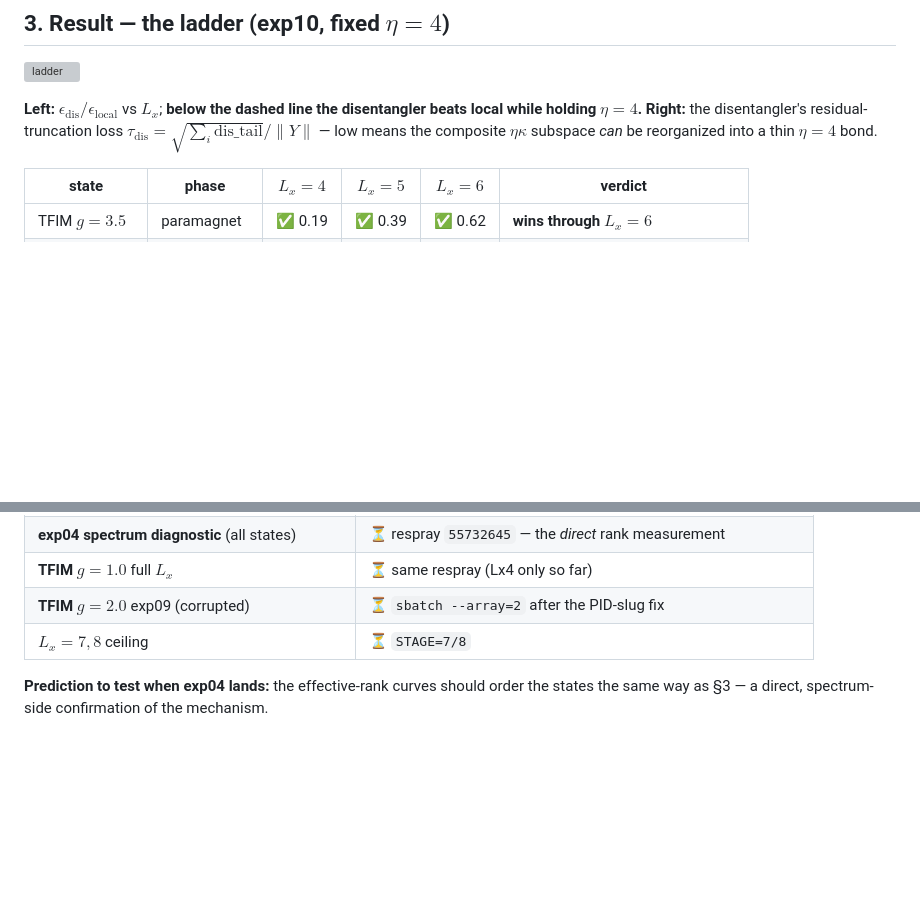
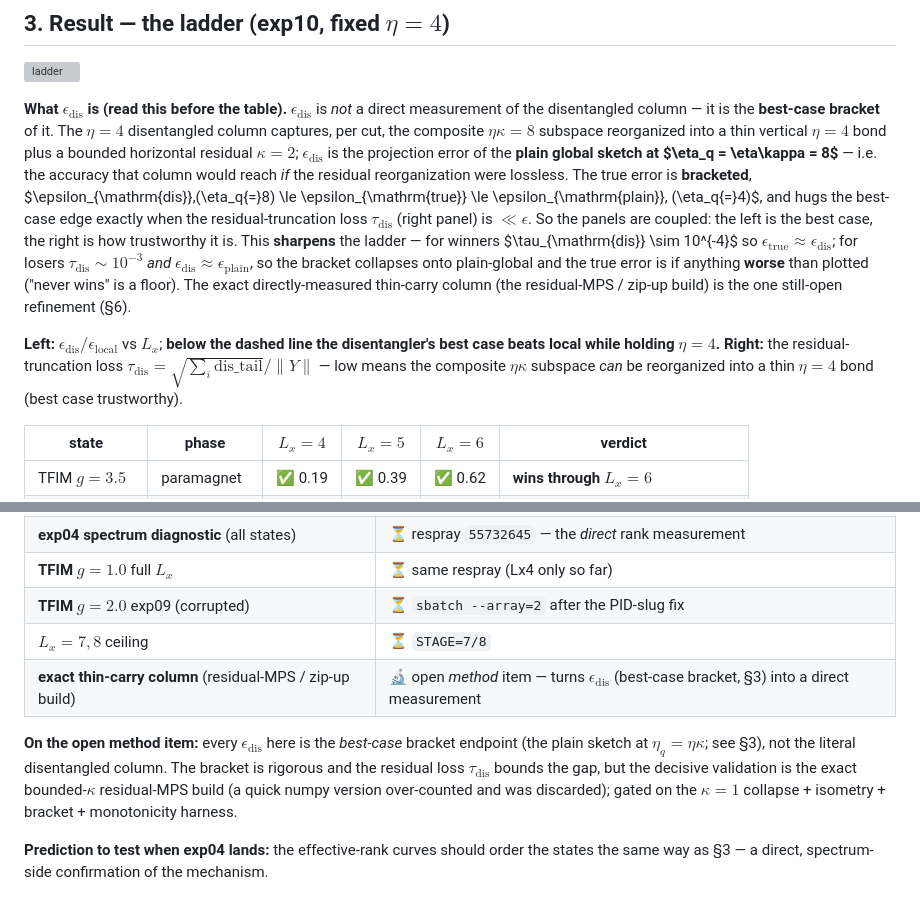
Before and after one commit to aniket-desh/randomized-isopeps, a Markdown page: reports/hamiltonian_survey_report.md, 2 parts joined by grey strips. Drawn GitHub-style; blank space fills up the shorter version; grey boxes are pictures that could not be loaded.

Commit message:
survey report: clarify eps_dis is the BEST-CASE bracket, not a direct measure
eps_dis = dis_eps_bestcase = plain sketch at eta_q=eta*kappa (the accuracy
the eta=4 disentangled column reaches IF its bounded kappa residual is
lossless), bracketed [eps_dis, eps_plain] and hugging the best case when
tau_dis << eps. Spelled this out in §3 (so the PI isn't misled) and added
the exact thin-carry residual-MPS build to §6 as the open method item.
The caveat sharpens the ladder: for losers the bracket collapses onto
plain-global, so "never wins" is a floor.

Co-Authored-By: Claude Opus 4.8 (1M context) <noreply@anthropic.com>

```diff
--- a/reports/hamiltonian_survey_report.md
+++ b/reports/hamiltonian_survey_report.md
@@ -44,10 +44,27 @@ $\eta_q$ it must spend to match local), **exp10** (the 3-way at fixed $\eta = 4$
 
 ![ladder](figures/column_sketch/hamsurvey-ladder.pdf)
 
-**Left:** $\epsilon_{\mathrm{dis}} / \epsilon_{\mathrm{local}}$ vs $L_x$; **below the dashed line
-the disentangler beats local while holding $\eta = 4$.** **Right:** the disentangler's
-residual-truncation loss $\tau_{\mathrm{dis}} = \sqrt{\sum_i \mathrm{dis\_tail}} / \lVert Y\rVert$
-— low means the composite $\eta\kappa$ subspace *can* be reorganized into a thin $\eta = 4$ bond.
+**What $\epsilon_{\mathrm{dis}}$ is (read this before the table).** $\epsilon_{\mathrm{dis}}$ is *not*
+a direct measurement of the disentangled column — it is the **best-case bracket** of it. The
+$\eta{=}4$ disentangled column captures, per cut, the composite $\eta\kappa = 8$ subspace reorganized
+into a thin vertical $\eta{=}4$ bond plus a bounded horizontal residual $\kappa{=}2$;
+$\epsilon_{\mathrm{dis}}$ is the projection error of the **plain global sketch at $\eta_q = \eta\kappa
+= 8$** — i.e. the accuracy that column would reach *if* the residual reorganization were lossless. The
+true error is **bracketed**,
+$\epsilon_{\mathrm{dis}}\,(\eta_q{=}8) \le \epsilon_{\mathrm{true}} \le \epsilon_{\mathrm{plain}}\,
+(\eta_q{=}4)$, and hugs the best-case edge exactly when the residual-truncation loss
+$\tau_{\mathrm{dis}}$ (right panel) is $\ll \epsilon$. So the panels are coupled: the left is the best
+case, the right is how trustworthy it is. This **sharpens** the ladder — for winners $\tau_{\mathrm{dis}}
+\sim 10^{-4}$ so $\epsilon_{\mathrm{true}} \approx \epsilon_{\mathrm{dis}}$; for losers
+$\tau_{\mathrm{dis}} \sim 10^{-3}$ *and* $\epsilon_{\mathrm{dis}} \approx \epsilon_{\mathrm{plain}}$, so
+the bracket collapses onto plain-global and the true error is if anything **worse** than plotted
+("never wins" is a floor). The exact directly-measured thin-carry column (the residual-MPS / zip-up
+build) is the one still-open refinement (§6).
+
+**Left:** $\epsilon_{\mathrm{dis}} / \epsilon_{\mathrm{local}}$ vs $L_x$; **below the dashed line the
+disentangler's best case beats local while holding $\eta = 4$.** **Right:** the residual-truncation
+loss $\tau_{\mathrm{dis}} = \sqrt{\sum_i \mathrm{dis\_tail}} / \lVert Y\rVert$ — low means the composite
+$\eta\kappa$ subspace *can* be reorganized into a thin $\eta = 4$ bond (best case trustworthy).
 
 | state | phase | $L_x{=}4$ | $L_x{=}5$ | $L_x{=}6$ | verdict |
 |---|---|:---:|:---:|:---:|---|
@@ -105,6 +122,13 @@ to the slug-collision bug; recovery queued, see §6.)*
 | **TFIM $g{=}1.0$** full $L_x$ | ⏳ same respray (Lx4 only so far) |
 | **TFIM $g{=}2.0$** exp09 (corrupted) | ⏳ `sbatch --array=2` after the PID-slug fix |
 | $L_x = 7,8$ ceiling | ⏳ `STAGE=7/8` |
+| **exact thin-carry column** (residual-MPS / zip-up build) | 🔬 open *method* item — turns $\epsilon_{\mathrm{dis}}$ (best-case bracket, §3) into a direct measurement |
+
+**On the open method item:** every $\epsilon_{\mathrm{dis}}$ here is the *best-case* bracket endpoint
+(the plain sketch at $\eta_q = \eta\kappa$; see §3), not the literal disentangled column. The bracket
+is rigorous and the residual loss $\tau_{\mathrm{dis}}$ bounds the gap, but the decisive validation is
+the exact bounded-$\kappa$ residual-MPS build (a quick numpy version over-counted and was discarded);
+gated on the $\kappa{=}1$ collapse + isometry + bracket + monotonicity harness.
 
 **Prediction to test when exp04 lands:** the effective-rank curves should order the states the same
 way as §3 — a direct, spectrum-side confirmation of the mechanism.
```
